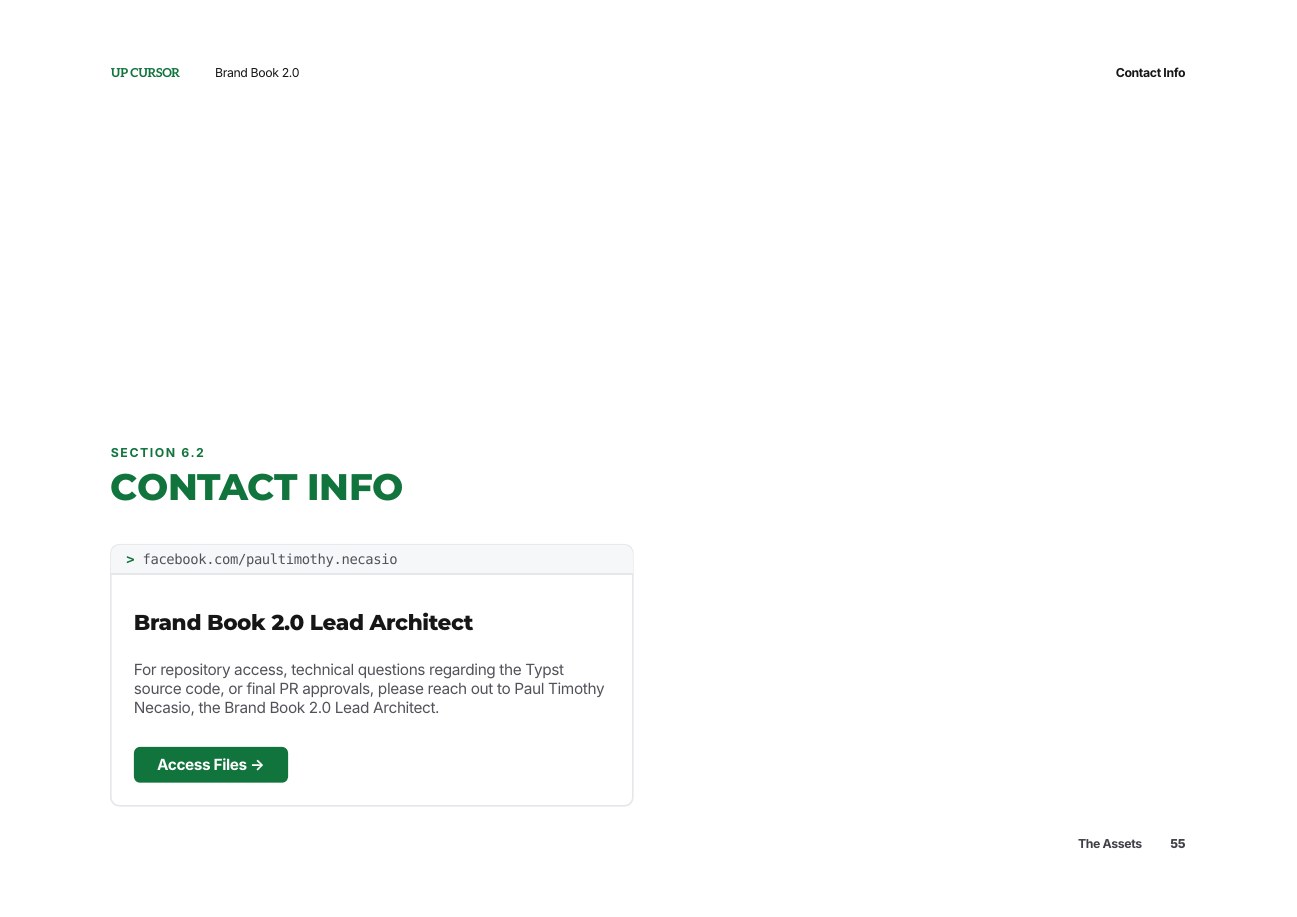
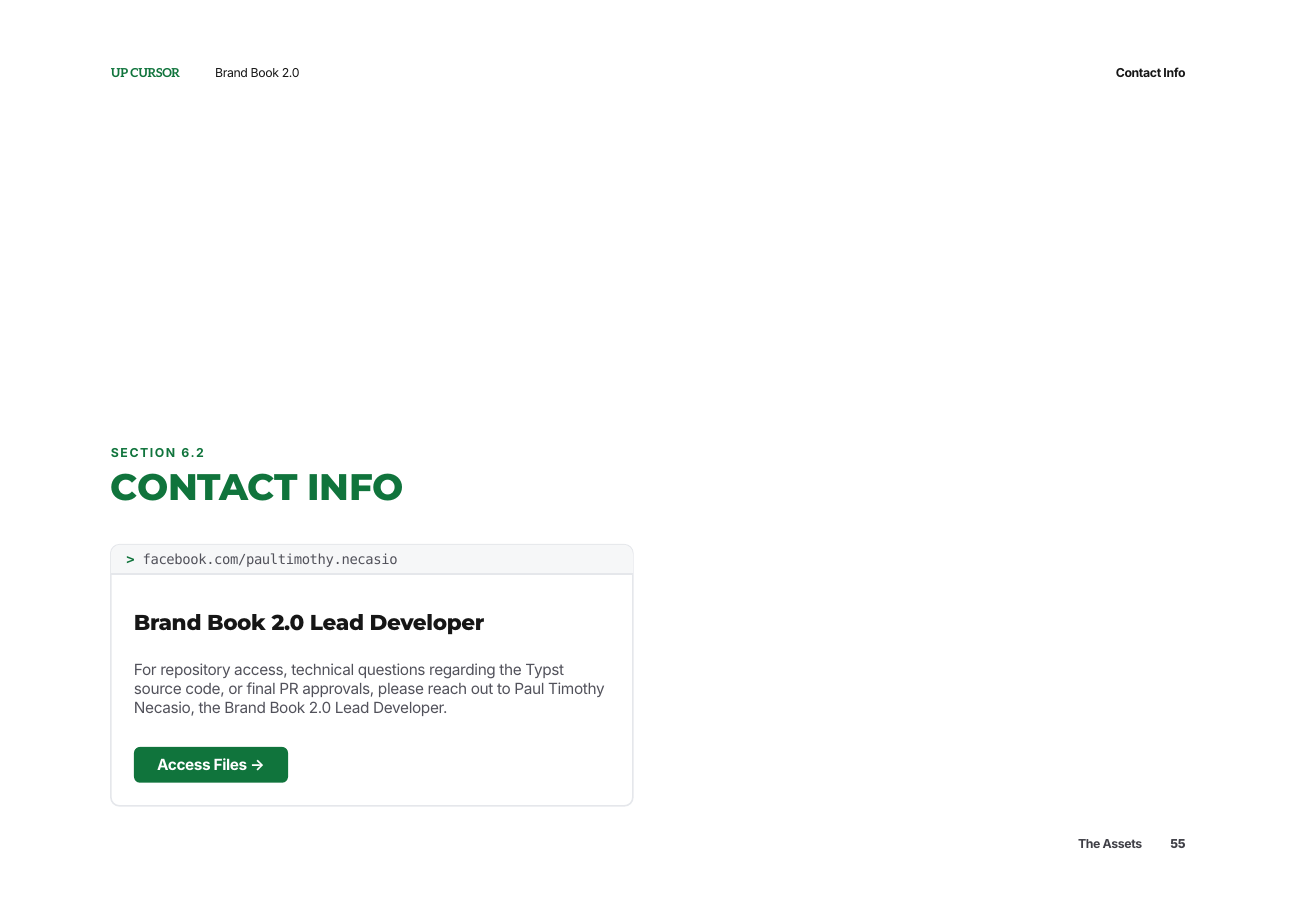
Before and after one commit to ptrn23/UPCURSORBrandBook, a Typst document (main.typ): page 55 of 57. Compiled offline with Typst 0.15.

Commit message:
feat: change `Lead Architect` to `Lead Developer`

```diff
--- a/main.typ
+++ b/main.typ
@@ -2133,7 +2133,7 @@ Maintaining the integrity of the UP CURSOR brand is a collective effort. Should
 + The Information and Public Relations Head will formally raise the proposal during an Executive Committee meeting to be reviewed and decided upon.
 + If the Executive Committee determines that the proposed change is significant, an org-wide consensus will be required before proceeding. Otherwise, the Executive Committee can approve minor adjustments directly.
 + Once approved, the necessary adjustments will be executed. This includes updating the official Brand Book source code in the Typst GitHub repository.
-+ The current Information and Public Relations Committee Head will submit a Pull Request (PR) to the repository and contact the Brand Book 2.0 Lead Architect. The Lead Architect will review the code for formatting and structural integrity before officially approving and merging the update into the master branch.
++ The current Information and Public Relations Committee Head will submit a Pull Request (PR) to the repository and contact the Brand Book 2.0 Lead Developer. The Lead Developer will review the code for formatting and structural integrity before officially approving and merging the update into the master branch.
 
 #v(2em)
 
@@ -2237,8 +2237,8 @@ Please ensure you are logged into an organization-authorized UP Mail (`@up.edu.p
   row-gutter: 2em,
 
   asset-folder(
-    name: "Brand Book 2.0 Lead Architect",
-    desc: "For repository access, technical questions regarding the Typst source code, or final PR approvals, please reach out to Paul Timothy Necasio, the Brand Book 2.0 Lead Architect.",
+    name: "Brand Book 2.0 Lead Developer",
+    desc: "For repository access, technical questions regarding the Typst source code, or final PR approvals, please reach out to Paul Timothy Necasio, the Brand Book 2.0 Lead Developer.",
     path: "facebook.com/paultimothy.necasio",
     target: "https://facebook.com/paultimothy.necasio"
   )
```
